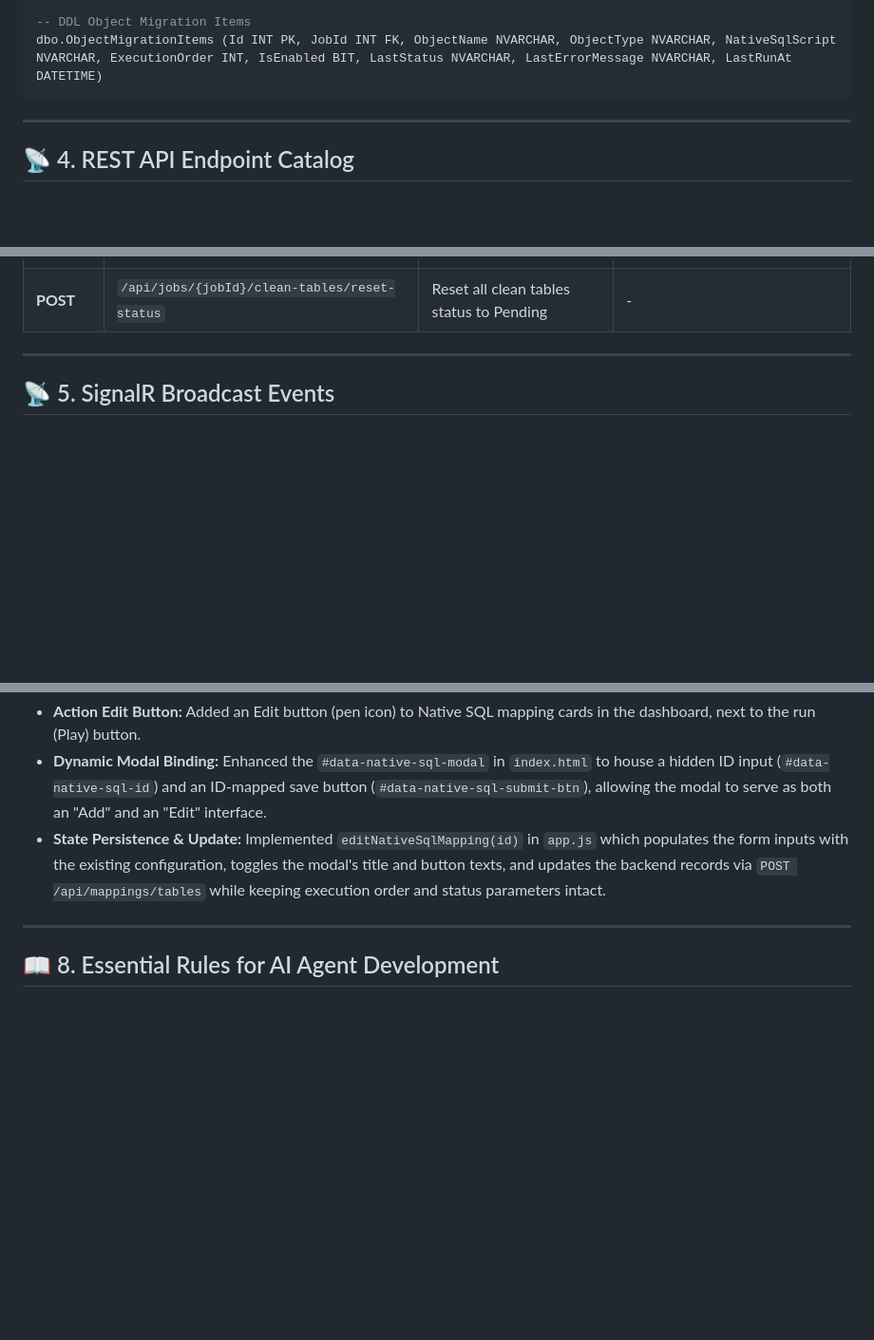
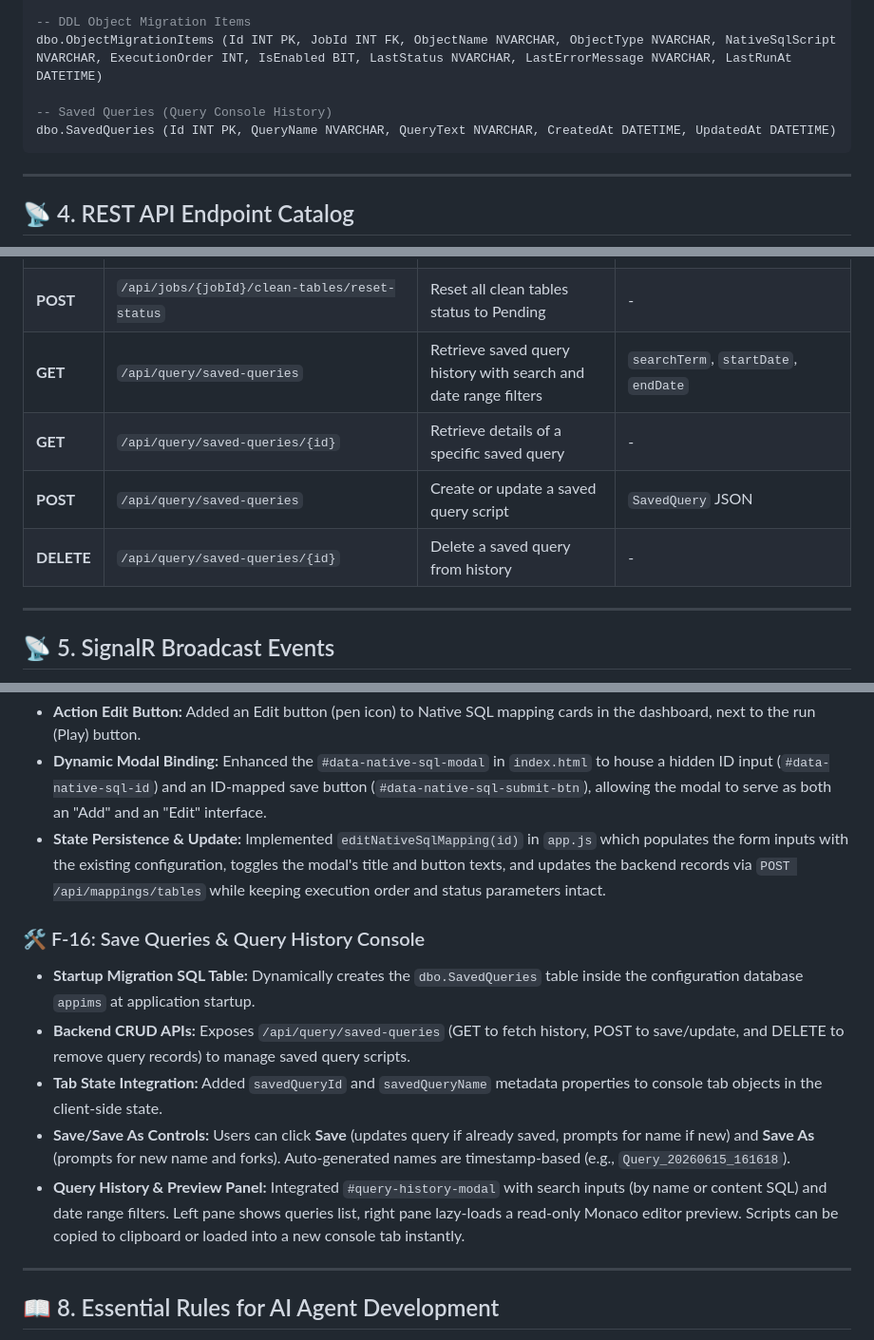
Before and after one commit to rasimin/migrationDBtoDB_sqlserver, a Markdown page: AI_SYSTEM_MAP.md, 3 parts joined by grey strips. Shown at 95% size. GitHub-like rendering; blank space fills up the shorter version.

Commit message:
Update system blueprint map with F-16 Save Queries & History

````diff
--- a/AI_SYSTEM_MAP.md
+++ b/AI_SYSTEM_MAP.md
@@ -86,6 +86,9 @@ dbo.CleanTargetTables (Id INT PK, JobId INT FK, TableName NVARCHAR, ExecutionOrd
 
 -- DDL Object Migration Items
 dbo.ObjectMigrationItems (Id INT PK, JobId INT FK, ObjectName NVARCHAR, ObjectType NVARCHAR, NativeSqlScript NVARCHAR, ExecutionOrder INT, IsEnabled BIT, LastStatus NVARCHAR, LastErrorMessage NVARCHAR, LastRunAt DATETIME)
+
+-- Saved Queries (Query Console History)
+dbo.SavedQueries (Id INT PK, QueryName NVARCHAR, QueryText NVARCHAR, CreatedAt DATETIME, UpdatedAt DATETIME)
 ```
 
 ---
@@ -128,6 +131,10 @@ dbo.ObjectMigrationItems (Id INT PK, JobId INT FK, ObjectName NVARCHAR, ObjectTy
 | **POST** | `/api/jobs/{jobId}/clean-tables/run`| Execute table cleanup (mass or single table) | `id` (Optional query parameter) |
 | **GET** | `/api/jobs/{jobId}/clean-tables/generate-sp`| Generate single SP containing all clean codes | - |
 | **POST** | `/api/jobs/{jobId}/clean-tables/reset-status`| Reset all clean tables status to Pending | - |
+| **GET** | `/api/query/saved-queries`| Retrieve saved query history with search and date range filters | `searchTerm`, `startDate`, `endDate` |
+| **GET** | `/api/query/saved-queries/{id}`| Retrieve details of a specific saved query | - |
+| **POST** | `/api/query/saved-queries`| Create or update a saved query script | `SavedQuery` JSON |
+| **DELETE**| `/api/query/saved-queries/{id}`| Delete a saved query from history | - |
 
 ---
 
@@ -291,6 +298,13 @@ connection.on('ReceiveError', (errorObj) => {
 *   **Dynamic Modal Binding:** Enhanced the `#data-native-sql-modal` in `index.html` to house a hidden ID input (`#data-native-sql-id`) and an ID-mapped save button (`#data-native-sql-submit-btn`), allowing the modal to serve as both an "Add" and an "Edit" interface.
 *   **State Persistence & Update:** Implemented `editNativeSqlMapping(id)` in `app.js` which populates the form inputs with the existing configuration, toggles the modal's title and button texts, and updates the backend records via `POST /api/mappings/tables` while keeping execution order and status parameters intact.
 
+### 🛠️ F-16: Save Queries & Query History Console
+*   **Startup Migration SQL Table:** Dynamically creates the `dbo.SavedQueries` table inside the configuration database `appims` at application startup.
+*   **Backend CRUD APIs:** Exposes `/api/query/saved-queries` (GET to fetch history, POST to save/update, and DELETE to remove query records) to manage saved query scripts.
+*   **Tab State Integration:** Added `savedQueryId` and `savedQueryName` metadata properties to console tab objects in the client-side state.
+*   **Save/Save As Controls:** Users can click **Save** (updates query if already saved, prompts for name if new) and **Save As** (prompts for new name and forks). Auto-generated names are timestamp-based (e.g., `Query_20260615_161618`).
+*   **Query History & Preview Panel:** Integrated `#query-history-modal` with search inputs (by name or content SQL) and date range filters. Left pane shows queries list, right pane lazy-loads a read-only Monaco editor preview. Scripts can be copied to clipboard or loaded into a new console tab instantly.
+
 ---
 
 ## 📖 8. Essential Rules for AI Agent Development
````
